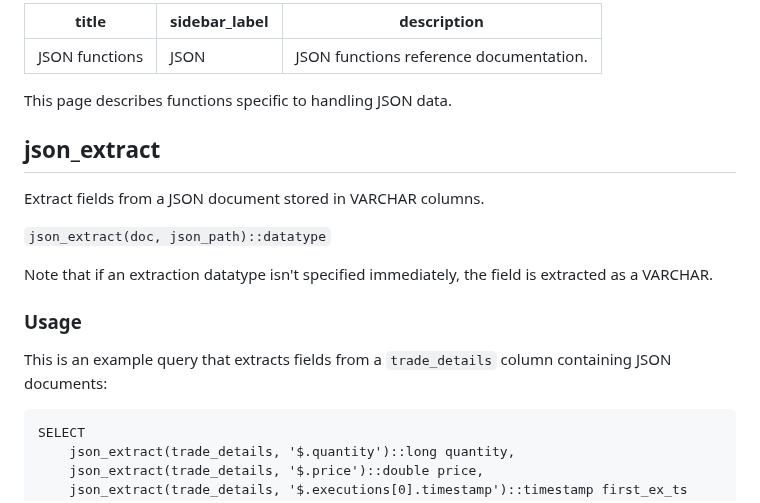
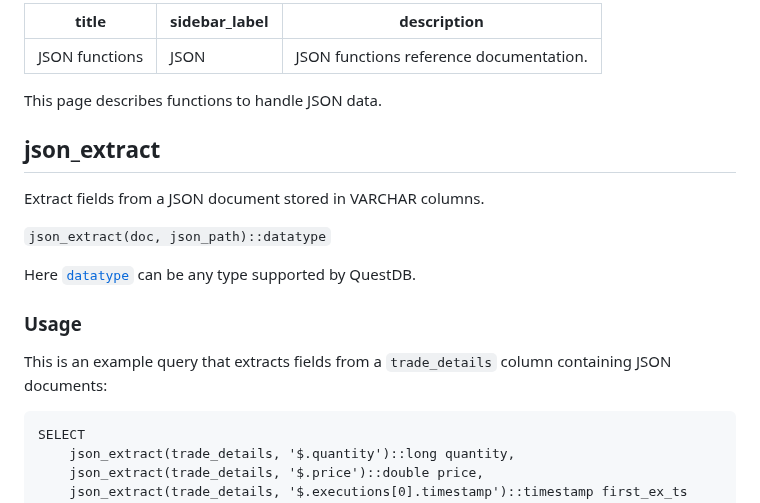
Before and after one commit to questdb/documentation, a Markdown page: reference/function/json.md, the part around one of its changes. GitHub-like rendering.

````diff
--- a/reference/function/json.md
+++ b/reference/function/json.md
@@ -4,7 +4,7 @@ sidebar_label: JSON
 description: JSON functions reference documentation.
 ---
 
-This page describes functions specific to handling JSON data.
+This page describes functions to handle JSON data.
 
 ## json_extract
 
@@ -12,15 +12,14 @@ Extract fields from a JSON document stored in VARCHAR columns.
 
 `json_extract(doc, json_path)::datatype`
 
-Note that if an extraction datatype isn't specified immediately, the field
-is extracted as a VARCHAR.
+Here [`datatype`](#type-conversions) can be any type supported by QuestDB.
 
 ### Usage
 
 This is an example query that extracts fields from a `trade_details` column
 containing JSON documents:
 
-```questdb-sql title="Example"
+```questdb-sql title="json_extract example"
 SELECT
     json_extract(trade_details, '$.quantity')::long quantity,
     json_extract(trade_details, '$.price')::double price,
````
Also changed, not shown: other parts of reference/function/json.md (+58 -10 lines).
